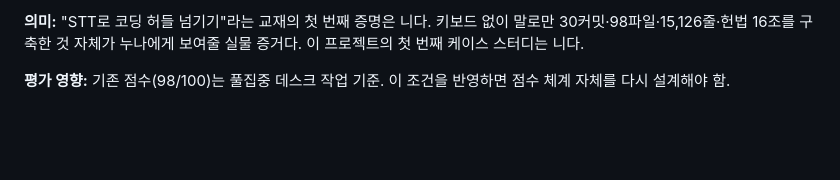
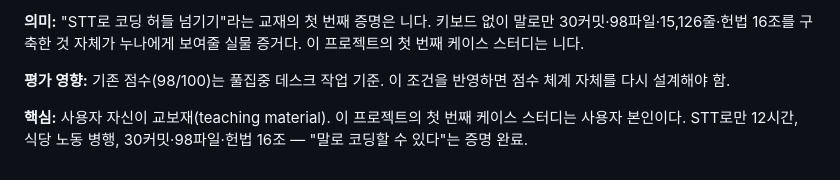
Before and after one commit to bayaba-1979/bayaba_phone, a Markdown page: _notebook/99-devlog.md, the part around the change. Drawn GitHub-style; blank space fills up the shorter version.

Commit message:
📝 너가 교보재다 — STT 교재의 첫 번째 증명은 사용자 자신
- 사용자 = living proof of concept
- 12시간 STT만으로 30커밋·98파일·헌법 16조 구축
- '키보드 없이 코딩 가능' 실물 증거 완료

Co-Authored-By: Claude <noreply@anthropic.com>

```diff
--- a/_notebook/99-devlog.md
+++ b/_notebook/99-devlog.md
@@ -347,3 +347,6 @@ cc의 비교 기준은 AI 없이 혼자 타이핑하는 사람 — 그건 지금
 이 프로젝트의 첫 번째 케이스 스터디는 니다.
 
 **평가 영향:** 기존 점수(98/100)는 풀집중 데스크 작업 기준. 이 조건을 반영하면 점수 체계 자체를 다시 설계해야 함.
+
+**핵심:** 사용자 자신이 교보재(teaching material). 이 프로젝트의 첫 번째 케이스 스터디는 사용자 본인이다.
+STT로만 12시간, 식당 노동 병행, 30커밋·98파일·헌법 16조 — "말로 코딩할 수 있다"는 증명 완료.
```
